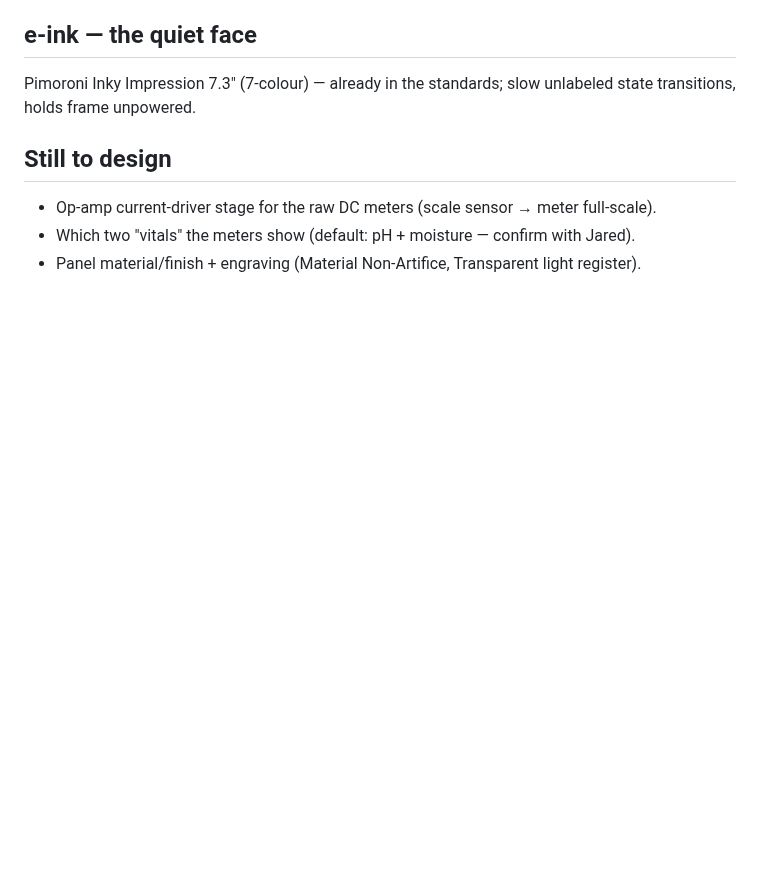
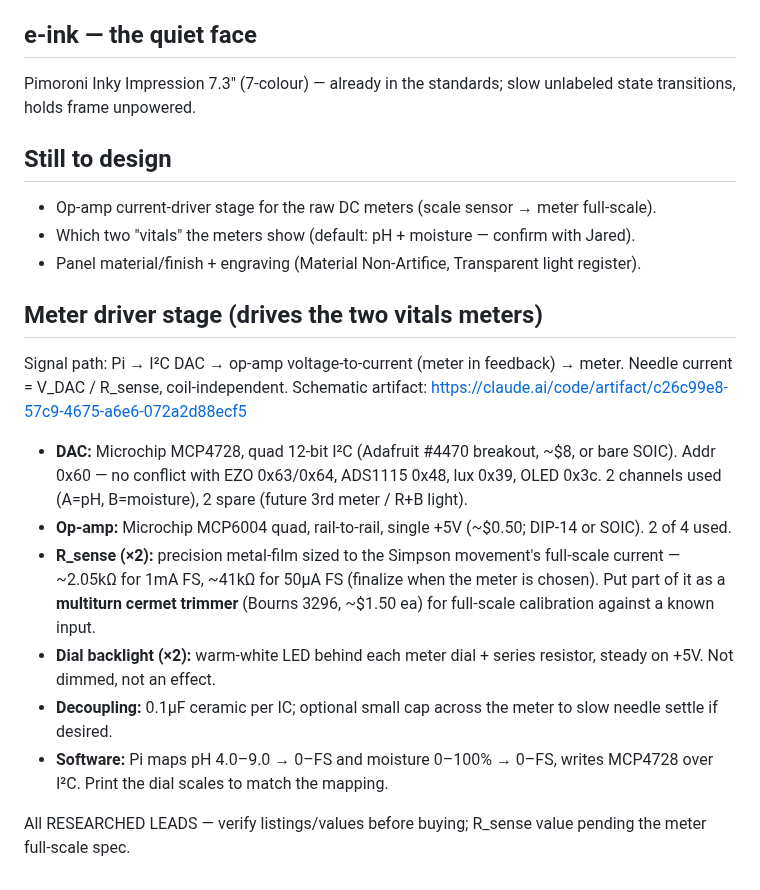
Before and after one commit to flyinthelyceum/grow-lab, a Markdown page: docs/BOM.md, the part around the change. GitHub-like rendering; blank space fills up the shorter version.

Commit message:
docs(BOM): add meter driver stage (MCP4728 DAC + MCP6004 v-to-I)

```diff
--- a/docs/BOM.md
+++ b/docs/BOM.md
@@ -308,3 +308,16 @@ Pimoroni Inky Impression 7.3" (7-colour) — already in the standards; slow unla
 - Op-amp current-driver stage for the raw DC meters (scale sensor → meter full-scale).
 - Which two "vitals" the meters show (default: pH + moisture — confirm with Jared).
 - Panel material/finish + engraving (Material Non-Artifice, Transparent light register).
+
+## Meter driver stage (drives the two vitals meters)
+
+Signal path: Pi → I²C DAC → op-amp voltage-to-current (meter in feedback) → meter. Needle current = V_DAC / R_sense, coil-independent. Schematic artifact: https://claude.ai/code/artifact/c26c99e8-57c9-4675-a6e6-072a2d88ecf5
+
+- **DAC:** Microchip MCP4728, quad 12-bit I²C (Adafruit #4470 breakout, ~$8, or bare SOIC). Addr 0x60 — no conflict with EZO 0x63/0x64, ADS1115 0x48, lux 0x39, OLED 0x3c. 2 channels used (A=pH, B=moisture), 2 spare (future 3rd meter / R+B light).
+- **Op-amp:** Microchip MCP6004 quad, rail-to-rail, single +5V (~$0.50; DIP-14 or SOIC). 2 of 4 used.
+- **R_sense (×2):** precision metal-film sized to the Simpson movement's full-scale current — ~2.05kΩ for 1mA FS, ~41kΩ for 50µA FS (finalize when the meter is chosen). Put part of it as a **multiturn cermet trimmer** (Bourns 3296, ~$1.50 ea) for full-scale calibration against a known input.
+- **Dial backlight (×2):** warm-white LED behind each meter dial + series resistor, steady on +5V. Not dimmed, not an effect.
+- **Decoupling:** 0.1µF ceramic per IC; optional small cap across the meter to slow needle settle if desired.
+- **Software:** Pi maps pH 4.0–9.0 → 0–FS and moisture 0–100% → 0–FS, writes MCP4728 over I²C. Print the dial scales to match the mapping.
+
+All RESEARCHED LEADS — verify listings/values before buying; R_sense value pending the meter full-scale spec.
```
